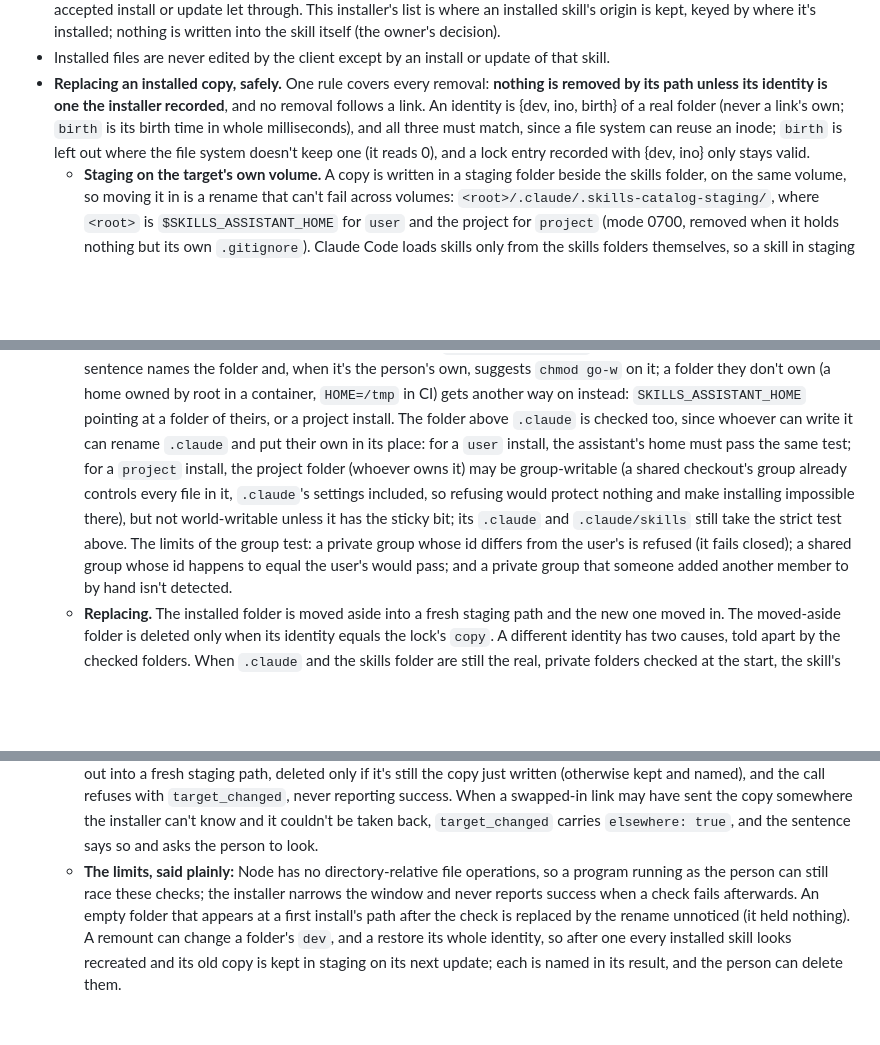
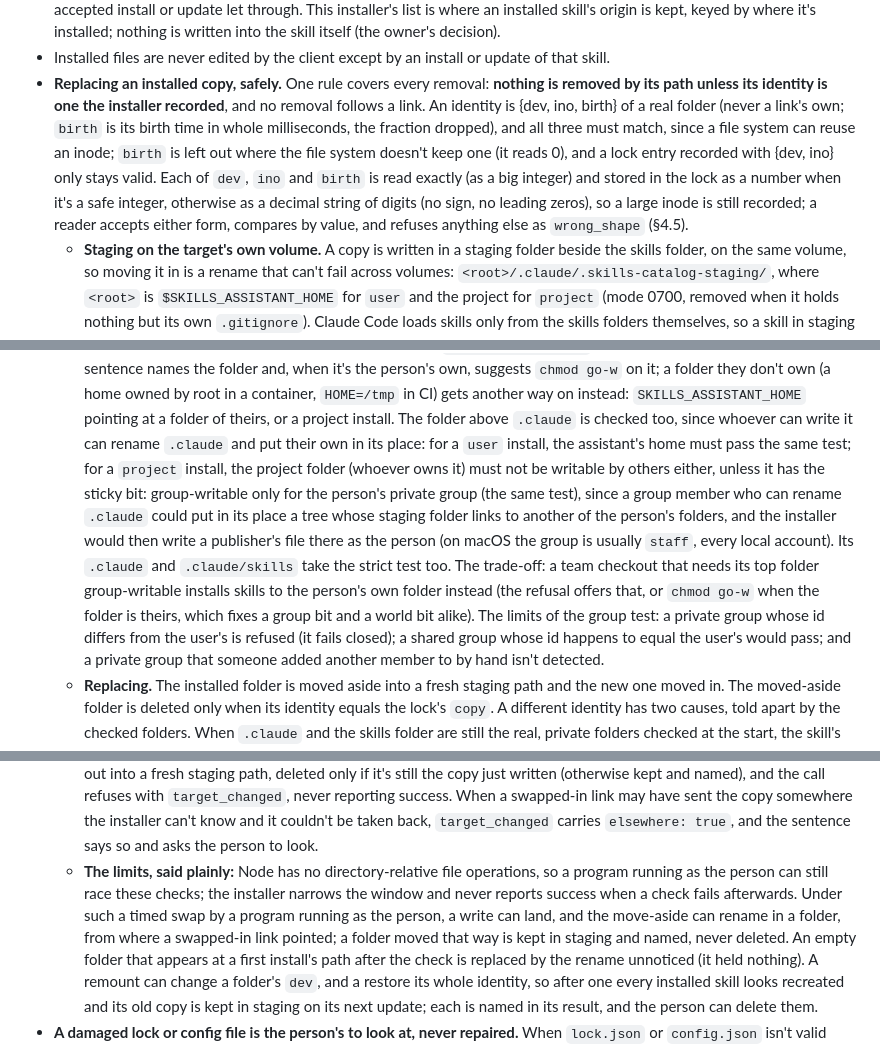
Before and after one commit to nandr-web/skills-catalog, a Markdown page: docs/contract.md, 3 parts joined by grey strips. GitHub-like rendering; blank space fills up the shorter version.

Commit message:
docs: the contract as it stands (a project folder its group can write is refused unless the group is the person's own or it has the sticky bit; identities past 2^53 as decimal strings; the limits name renames)
Co-Authored-By: Claude Opus 5.5 <noreply@anthropic.com>

```diff
--- a/docs/contract.md
+++ b/docs/contract.md
@@ -428,9 +428,11 @@ Reproducible with coreutils, so tests compute it independently and never trust t
 - Installed files are never edited by the client except by an install or update of that skill.
 - **Replacing an installed copy, safely.** One rule covers every removal: **nothing is removed by its path unless its
   identity is one the installer recorded**, and no removal follows a link. An identity is {dev, ino, birth} of a real folder
-  (never a link's own; `birth` is its birth time in whole milliseconds), and all three must match, since a file system can reuse
+  (never a link's own; `birth` is its birth time in whole milliseconds, the fraction dropped), and all three must match, since a file system can reuse
   an inode; `birth` is left out where the file system doesn't keep one (it reads 0), and a lock entry recorded with {dev,
-  ino} only stays valid.
+  ino} only stays valid. Each of `dev`, `ino` and `birth` is read exactly (as a big integer) and stored in the lock as a
+  number when it's a safe integer, otherwise as a decimal string of digits (no sign, no leading zeros), so a large inode is
+  still recorded; a reader accepts either form, compares by value, and refuses anything else as `wrong_shape` (§4.5).
   - **Staging on the target's own volume.** A copy is written in a staging folder beside the skills folder, on the same
     volume, so moving it in is a rename that can't fail across volumes: `<root>/.claude/.skills-catalog-staging/`, where
     `<root>` is `$SKILLS_ASSISTANT_HOME` for `user` and the project for `project` (mode 0700, removed when it holds nothing but its own `.gitignore`). Claude Code loads skills only from the
@@ -445,10 +447,13 @@ Reproducible with coreutils, so tests compute it independently and never trust t
     suggests `chmod go-w` on it; a folder they don't own (a home owned by root in a container, `HOME=/tmp` in CI) gets another
     way on instead: `SKILLS_ASSISTANT_HOME` pointing at a folder of theirs, or a project install. The folder above
     `.claude` is checked too, since whoever can write it can rename `.claude` and put their own in its place: for a `user`
-    install, the assistant's home must pass the same test; for a `project` install, the project folder (whoever owns it) may
-    be group-writable (a shared checkout's group already controls every file in it, `.claude`'s settings included, so
-    refusing would protect nothing and make installing impossible there), but not world-writable unless it has the sticky
-    bit; its `.claude` and `.claude/skills` still take the strict test above. The limits of the group test: a private group whose id differs from the user's is refused (it fails closed); a
+    install, the assistant's home must pass the same test; for a `project` install, the project folder (whoever owns it) must
+    not be writable by others either, unless it has the sticky bit: group-writable only for the person's private group
+    (the same test), since a group member who can rename `.claude` could put in its place a tree whose staging folder links
+    to another of the person's folders, and the installer would then write a publisher's file there as the person (on
+    macOS the group is usually `staff`, every local account). Its `.claude` and `.claude/skills` take the strict test too.
+    The trade-off: a team checkout that needs its top folder group-writable installs skills to the person's own folder
+    instead (the refusal offers that, or `chmod go-w` when the folder is theirs, which fixes a group bit and a world bit alike). The limits of the group test: a private group whose id differs from the user's is refused (it fails closed); a
     shared group whose id happens to equal the user's would pass; and a private group that someone added another member to
     by hand isn't detected.
   - **Replacing.** The installed folder is moved aside into a fresh staging path and the new one moved in. The moved-aside
@@ -479,7 +484,9 @@ Reproducible with coreutils, so tests compute it independently and never trust t
     somewhere the installer can't know and it couldn't be taken back, `target_changed` carries `elsewhere: true`, and the
     sentence says so and asks the person to look.
   - **The limits, said plainly:** Node has no directory-relative file operations, so a program running as the person can
-    still race these checks; the installer narrows the window and never reports success when a check fails afterwards. An
+    still race these checks; the installer narrows the window and never reports success when a check fails afterwards.
+    Under such a timed swap by a program running as the person, a write can land, and the move-aside can rename in a
+    folder, from where a swapped-in link pointed; a folder moved that way is kept in staging and named, never deleted. An
     empty folder that appears at a first install's path after the check is replaced by the rename unnoticed (it held
     nothing). A remount can change a folder's `dev`, and a restore its whole identity, so after one every installed skill
     looks recreated and its old copy is kept in staging on its next update; each is named in its result, and the person
```
Also changed, not shown: other parts of docs/contract.md (+4 -2 lines).
